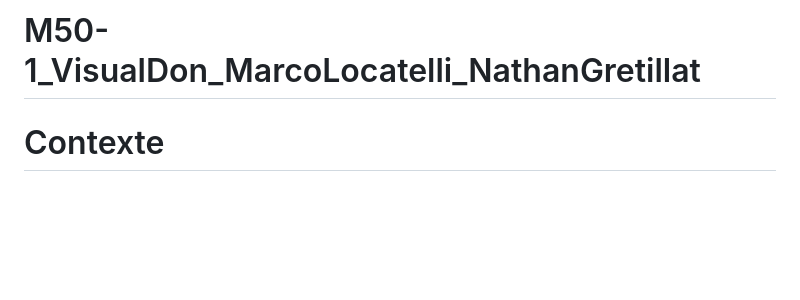
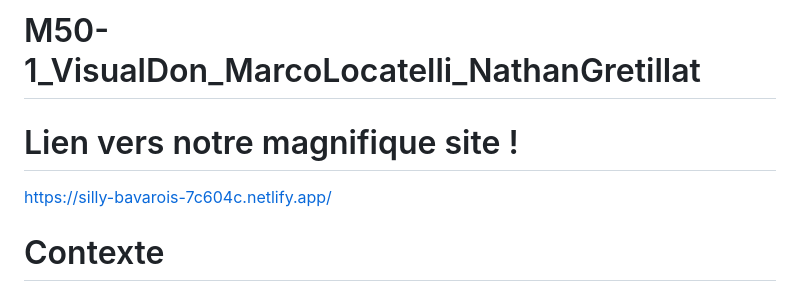
Before and after one commit to Fewskiid/M50-1_VisualDon_MarcoLocatelli_NathanGretillat, a Markdown page: README.md, the part around the change. Drawn GitHub-style; blank space fills up the shorter version.

```diff
--- a/README.md
+++ b/README.md
@@ -1,4 +1,7 @@
 # M50-1_VisualDon_MarcoLocatelli_NathanGretillat
+
+# Lien vers notre magnifique site !
+https://silly-bavarois-7c604c.netlify.app/
 
 # Contexte
 ## D'où viennent les données, qui les a créées et dans quel contexte ?
```
